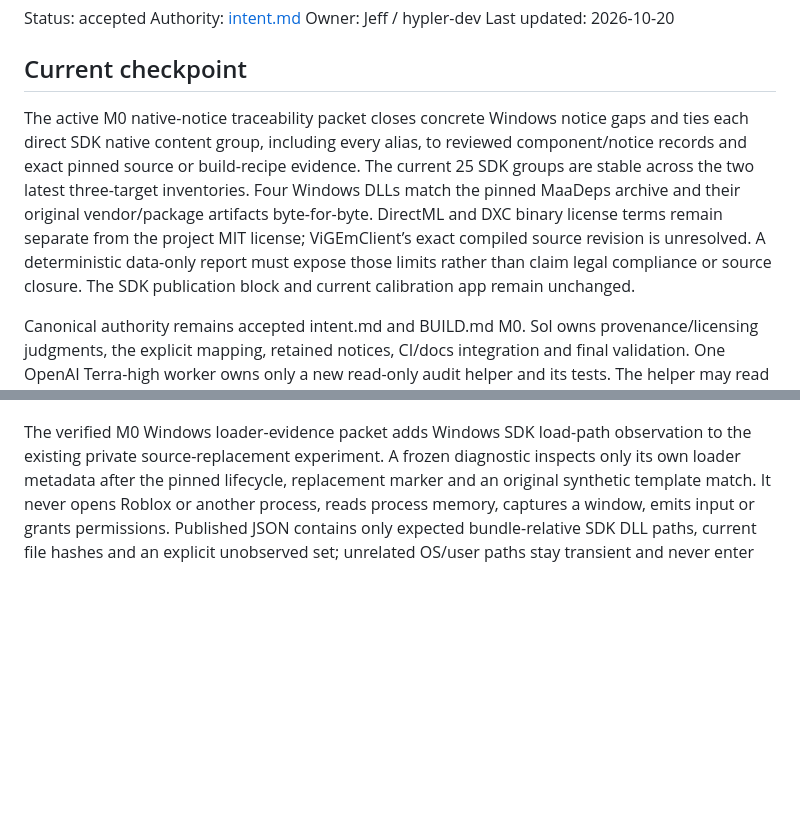
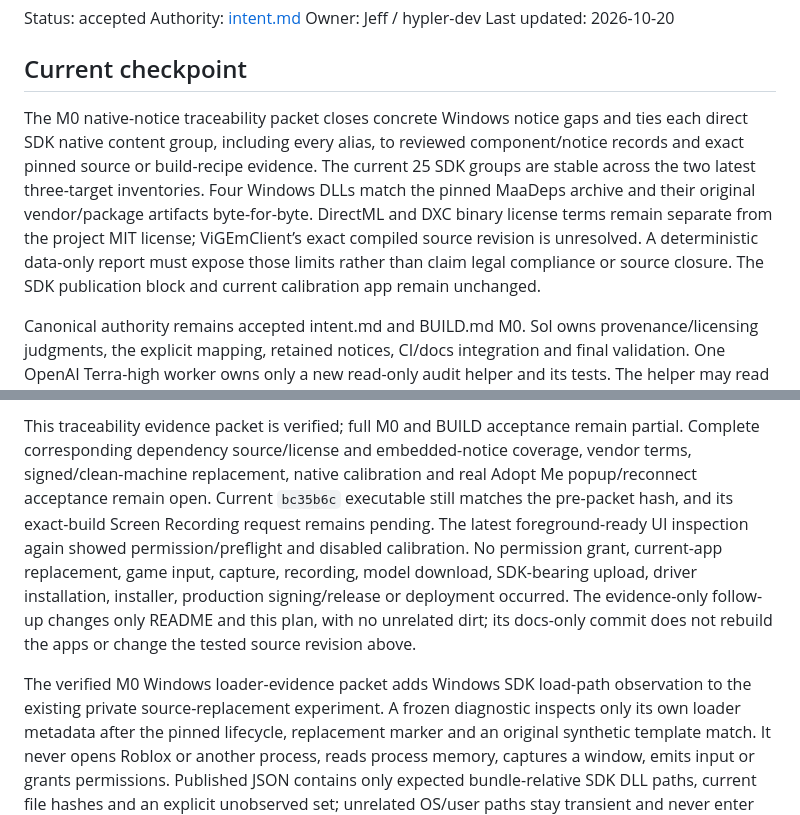
Before and after one commit to hypler-dev/afk-grinder, a Markdown page: plan.md, 2 parts joined by grey strips. GitHub-like rendering; blank space fills up the shorter version.

```diff
--- a/plan.md
+++ b/plan.md
@@ -8,7 +8,7 @@ Last updated: 2026-10-20
 
 ## Current checkpoint
 
-The active M0 native-notice traceability packet closes concrete Windows notice gaps and ties each direct SDK native content group, including every alias, to reviewed component/notice records and exact pinned source or build-recipe evidence. The current 25 SDK groups are stable across the two latest three-target inventories. Four Windows DLLs match the pinned MaaDeps archive and their original vendor/package artifacts byte-for-byte. DirectML and DXC binary license terms remain separate from the project MIT license; ViGEmClient’s exact compiled source revision is unresolved. A deterministic data-only report must expose those limits rather than claim legal compliance or source closure. The SDK publication block and current calibration app remain unchanged.
+The M0 native-notice traceability packet closes concrete Windows notice gaps and ties each direct SDK native content group, including every alias, to reviewed component/notice records and exact pinned source or build-recipe evidence. The current 25 SDK groups are stable across the two latest three-target inventories. Four Windows DLLs match the pinned MaaDeps archive and their original vendor/package artifacts byte-for-byte. DirectML and DXC binary license terms remain separate from the project MIT license; ViGEmClient’s exact compiled source revision is unresolved. A deterministic data-only report must expose those limits rather than claim legal compliance or source closure. The SDK publication block and current calibration app remain unchanged.
 
 Canonical authority remains accepted intent.md and BUILD.md M0. Sol owns provenance/licensing judgments, the explicit mapping, retained notices, CI/docs integration and final validation. One OpenAI Terra-high worker owns only a new read-only audit helper and its tests. The helper may read bounded JSON, retained notices and pinned source archives; it never downloads, extracts/executes SDK code, grants permissions, captures windows or emits input. Acceptance requires exact SDK group/alias/hash/size coverage, source-archive/recipe and bundled-notice hash checks; malformed/missing/changed evidence tests; fresh independent review; the full existing suite; three-target CI; and independent artifact/report checks. Only SDK-free apps and metadata JSON may upload. Full corresponding source/license review, signed/clean-machine replacement, release/installer, native calibration and the broader BUILD milestones stay open.
 
@@ -18,3 +31,4 @@ Fresh independent OpenAI Terra-xhigh reviews pass the helper and integration aft
+This traceability evidence packet is verified; full M0 and BUILD acceptance remain partial. Complete corresponding dependency source/license and embedded-notice coverage, vendor terms, signed/clean-machine replacement, native calibration and real Adopt Me popup/reconnect acceptance remain open. Current `bc35b6c` executable still matches the pre-packet hash, and its exact-build Screen Recording request remains pending. The latest foreground-ready UI inspection again showed permission/preflight and disabled calibration. No permission grant, current-app replacement, game input, capture, recording, model download, SDK-bearing upload, driver installation, installer, production signing/release or deployment occurred. The evidence-only follow-up changes only README and this plan, with no unrelated dirt; its docs-only commit does not rebuild the apps or change the tested source revision above.
 
 The verified M0 Windows loader-evidence packet adds Windows SDK load-path observation to the existing private source-replacement experiment. A frozen diagnostic inspects only its own loader metadata after the pinned lifecycle, replacement marker and an original synthetic template match. It never opens Roblox or another process, reads process memory, captures a window, emits input or grants permissions. Published JSON contains only expected bundle-relative SDK DLL paths, current file hashes and an explicit unobserved set; unrelated OS/user paths stay transient and never enter reports or errors. The receipt describes this bounded probe, not every possible lazy import, complete corresponding source, legal compliance or distribution approval. The SDK publication block and current calibration app remain unchanged.
 
```
Also changed, not shown: other parts of plan.md (+14 -1 lines), README.md (+1 -1 lines).
